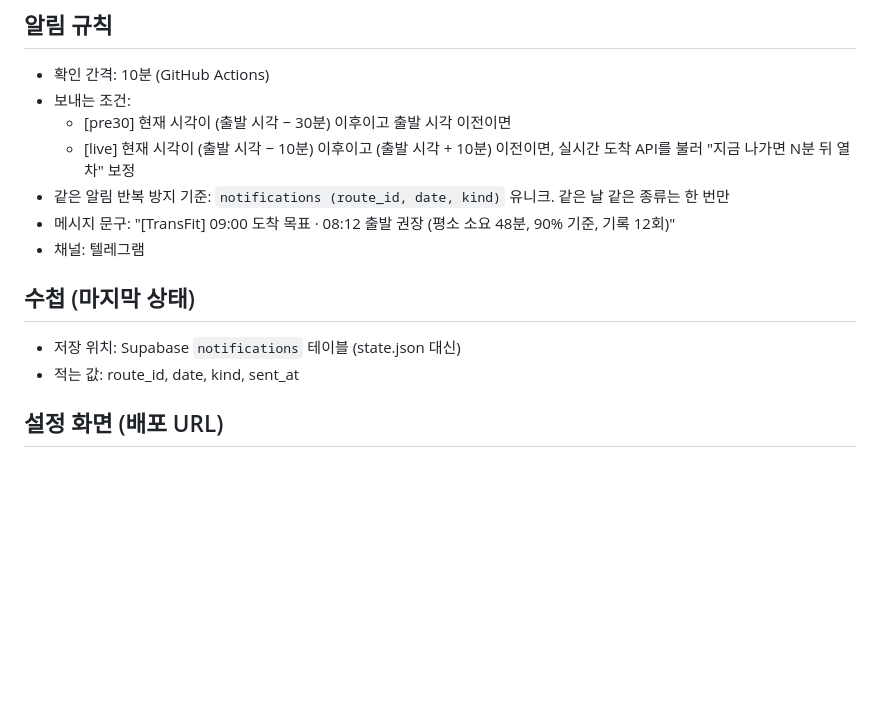
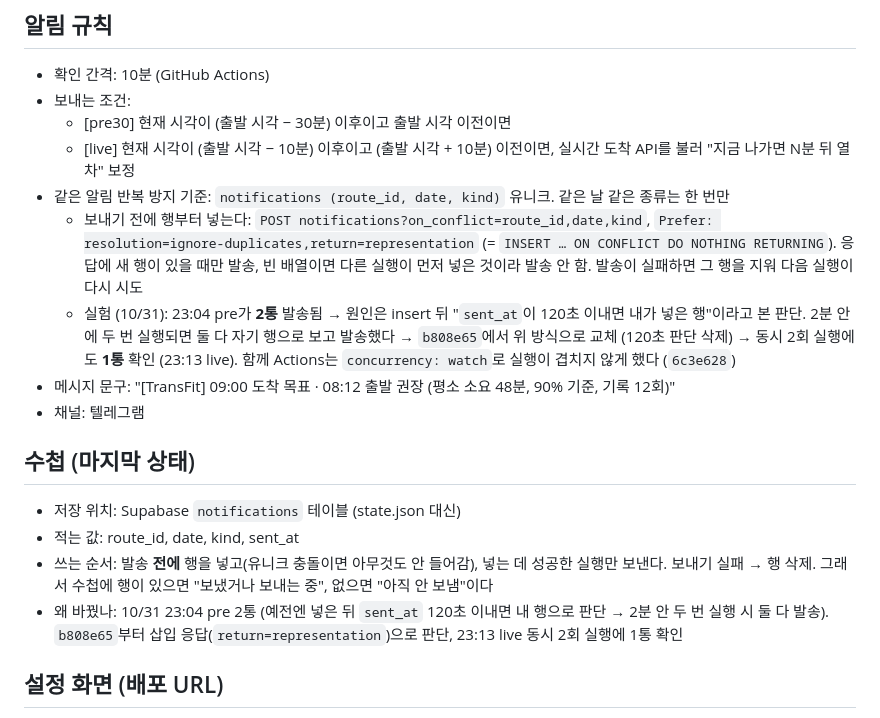
Before and after one commit to Beomjun-Kim07/TransFIt, a Markdown page: plan.md, the part around the change. Rendered like a GitHub page; blank space fills up the shorter version.

Commit message:
문서: 중복 발송 실험(10/31 23:04 pre 2통 → b808e65 삽입 응답 판정, 23:13 1통 확인) plan.md 알림 규칙·수첩, CLAUDE.md 지금 상태
Co-Authored-By: Claude Opus 5.5 <noreply@anthropic.com>

```diff
--- a/plan.md
+++ b/plan.md
@@ -128,12 +128,16 @@
   - [pre30] 현재 시각이 (출발 시각 − 30분) 이후이고 출발 시각 이전이면
   - [live] 현재 시각이 (출발 시각 − 10분) 이후이고 (출발 시각 + 10분) 이전이면, 실시간 도착 API를 불러 "지금 나가면 N분 뒤 열차" 보정
 - 같은 알림 반복 방지 기준: `notifications (route_id, date, kind)` 유니크. 같은 날 같은 종류는 한 번만
+  - 보내기 전에 행부터 넣는다: `POST notifications?on_conflict=route_id,date,kind`, `Prefer: resolution=ignore-duplicates,return=representation` (= `INSERT … ON CONFLICT DO NOTHING RETURNING`). 응답에 새 행이 있을 때만 발송, 빈 배열이면 다른 실행이 먼저 넣은 것이라 발송 안 함. 발송이 실패하면 그 행을 지워 다음 실행이 다시 시도
+  - 실험 (10/31): 23:04 pre가 **2통** 발송됨 → 원인은 insert 뒤 "`sent_at`이 120초 이내면 내가 넣은 행"이라고 본 판단. 2분 안에 두 번 실행되면 둘 다 자기 행으로 보고 발송했다 → `b808e65`에서 위 방식으로 교체 (120초 판단 삭제) → 동시 2회 실행에도 **1통** 확인 (23:13 live). 함께 Actions는 `concurrency: watch`로 실행이 겹치지 않게 했다 (`6c3e628`)
 - 메시지 문구: "[TransFit] 09:00 도착 목표 · 08:12 출발 권장 (평소 소요 48분, 90% 기준, 기록 12회)"
 - 채널: 텔레그램
 
 ## 수첩 (마지막 상태)
 - 저장 위치: Supabase `notifications` 테이블 (state.json 대신)
 - 적는 값: route_id, date, kind, sent_at
+- 쓰는 순서: 발송 **전에** 행을 넣고(유니크 충돌이면 아무것도 안 들어감), 넣는 데 성공한 실행만 보낸다. 보내기 실패 → 행 삭제. 그래서 수첩에 행이 있으면 "보냈거나 보내는 중", 없으면 "아직 안 보냄"이다
+- 왜 바꿨나: 10/31 23:04 pre 2통 (예전엔 넣은 뒤 `sent_at` 120초 이내면 내 행으로 판단 → 2분 안 두 번 실행 시 둘 다 발송). `b808e65`부터 삽입 응답(`return=representation`)으로 판단, 23:13 live 동시 2회 실행에 1통 확인
 
 ## 설정 화면 (배포 URL)
 - 배포 URL: **https://transfit-web.vercel.app** (Vercel, Root Directory `web`, main push마다 자동 재배포)
```
Also changed, not shown: CLAUDE.md (+2 -1 lines).
